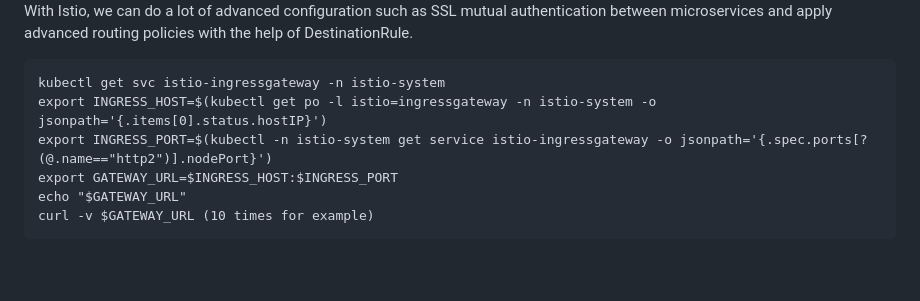
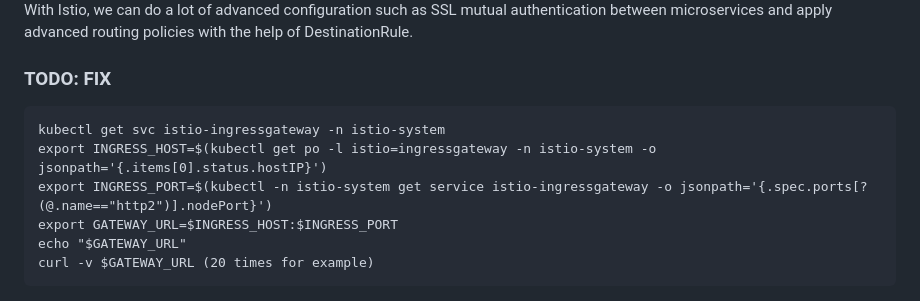
Before and after one commit to adavarski/k3d-istio-canary-and-blue-green, a Markdown page: README.md, the part around one of its changes. Drawn GitHub-style; blank space fills up the shorter version.

````diff
--- a/README.md
+++ b/README.md
@@ -252,15 +252,15 @@ If everything went good, you should be able to see in your kiali versioned graph
 
 With Istio, we can do a lot of advanced configuration such as SSL mutual authentication between microservices and apply advanced routing policies with the help of DestinationRule.
 
+### TODO: FIX
 ```
 kubectl get svc istio-ingressgateway -n istio-system
 export INGRESS_HOST=$(kubectl get po -l istio=ingressgateway -n istio-system -o jsonpath='{.items[0].status.hostIP}')
 export INGRESS_PORT=$(kubectl -n istio-system get service istio-ingressgateway -o jsonpath='{.spec.ports[?(@.name=="http2")].nodePort}')
 export GATEWAY_URL=$INGRESS_HOST:$INGRESS_PORT
 echo "$GATEWAY_URL"
-curl -v $GATEWAY_URL (10 times for example)
+curl -v $GATEWAY_URL (20 times for example)
 ```
-
 <img src="screenshots/istio-kiali-helm.png?raw=true" width="900">
 
 ---
````
Also changed, not shown: other parts of README.md (+0 -1 lines).
